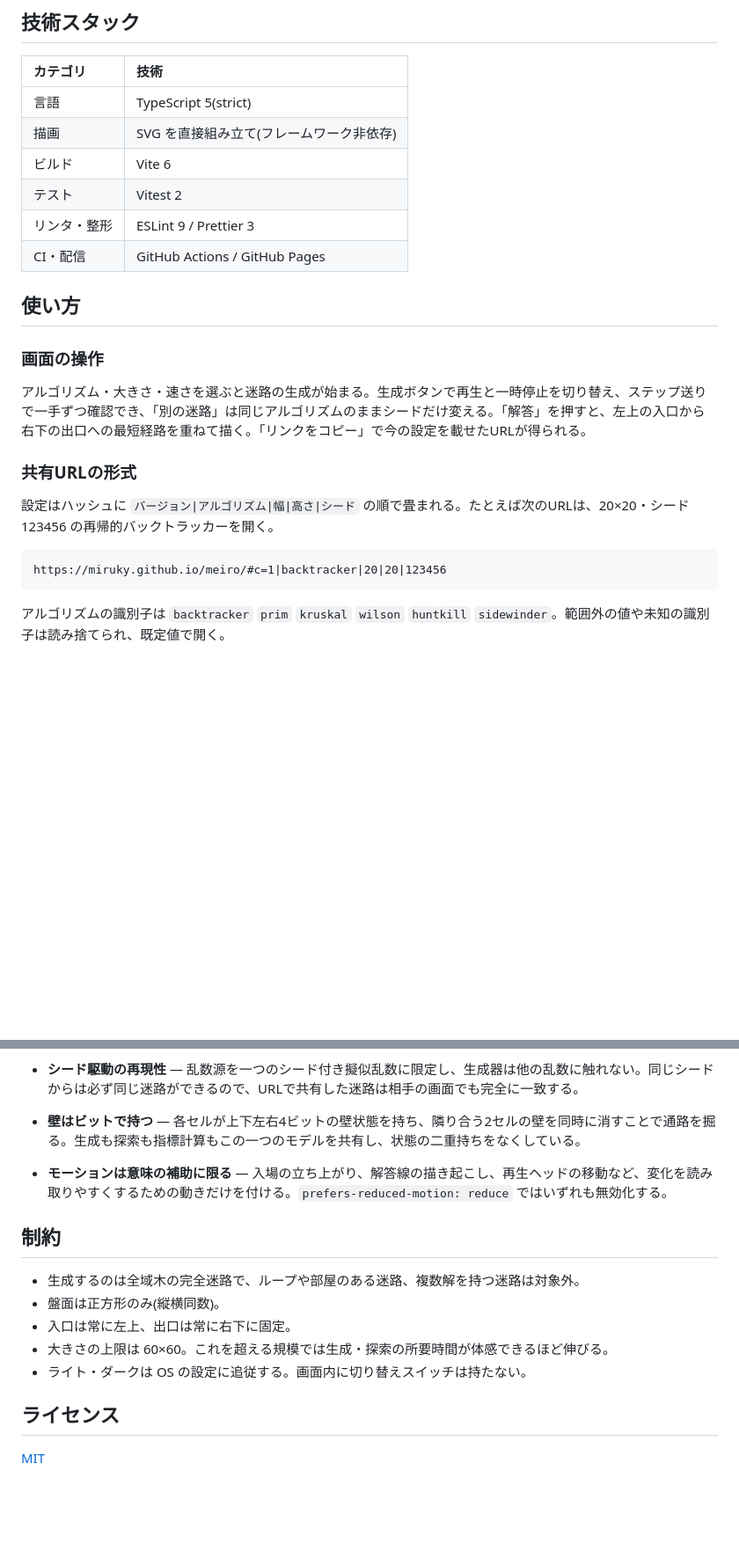
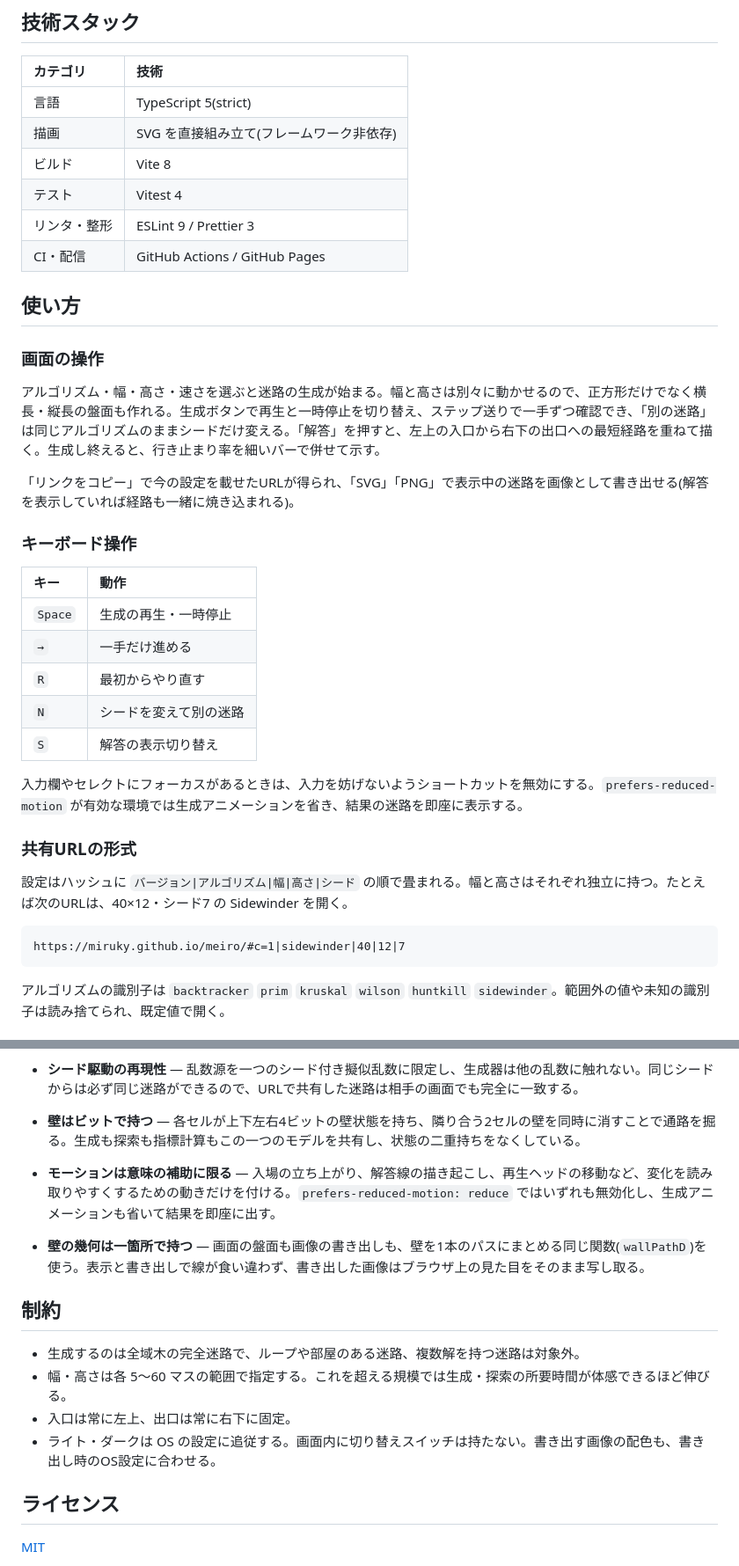
Before and after one commit to miruky/meiro, a Markdown page: README.md, 2 parts joined by grey strips. Shown: that part at 88% size. Drawn GitHub-style; blank space fills up the shorter version.

Commit message:
新機能と最新の技術スタックをREADMEに反映

````diff
--- a/README.md
+++ b/README.md
@@ -31,8 +31,8 @@
 | :----------- | :--------------------------------------- |
 | 言語         | TypeScript 5(strict)                     |
 | 描画         | SVG を直接組み立て(フレームワーク非依存) |
-| ビルド       | Vite 6                                   |
-| テスト       | Vitest 2                                 |
+| ビルド       | Vite 8                                   |
+| テスト       | Vitest 4                                 |
 | リンタ・整形 | ESLint 9 / Prettier 3                    |
 | CI・配信     | GitHub Actions / GitHub Pages            |
 
@@ -40,14 +40,28 @@
 
 ### 画面の操作
 
-アルゴリズム・大きさ・速さを選ぶと迷路の生成が始まる。生成ボタンで再生と一時停止を切り替え、ステップ送りで一手ずつ確認でき、「別の迷路」は同じアルゴリズムのままシードだけ変える。「解答」を押すと、左上の入口から右下の出口への最短経路を重ねて描く。「リンクをコピー」で今の設定を載せたURLが得られる。
+アルゴリズム・幅・高さ・速さを選ぶと迷路の生成が始まる。幅と高さは別々に動かせるので、正方形だけでなく横長・縦長の盤面も作れる。生成ボタンで再生と一時停止を切り替え、ステップ送りで一手ずつ確認でき、「別の迷路」は同じアルゴリズムのままシードだけ変える。「解答」を押すと、左上の入口から右下の出口への最短経路を重ねて描く。生成し終えると、行き止まり率を細いバーで併せて示す。
+
+「リンクをコピー」で今の設定を載せたURLが得られ、「SVG」「PNG」で表示中の迷路を画像として書き出せる(解答を表示していれば経路も一緒に焼き込まれる)。
+
+### キーボード操作
+
+| キー    | 動作                   |
+| :------ | :--------------------- |
+| `Space` | 生成の再生・一時停止   |
+| `→`     | 一手だけ進める         |
+| `R`     | 最初からやり直す       |
+| `N`     | シードを変えて別の迷路 |
+| `S`     | 解答の表示切り替え     |
+
+入力欄やセレクトにフォーカスがあるときは、入力を妨げないようショートカットを無効にする。`prefers-reduced-motion` が有効な環境では生成アニメーションを省き、結果の迷路を即座に表示する。
 
 ### 共有URLの形式
 
-設定はハッシュに `バージョン|アルゴリズム|幅|高さ|シード` の順で畳まれる。たとえば次のURLは、20×20・シード123456 の再帰的バックトラッカーを開く。
+設定はハッシュに `バージョン|アルゴリズム|幅|高さ|シード` の順で畳まれる。幅と高さはそれぞれ独立に持つ。たとえば次のURLは、40×12・シード7 の Sidewinder を開く。
 
 ```
-https://miruky.github.io/meiro/#c=1|backtracker|20|20|123456
+https://miruky.github.io/meiro/#c=1|sidewinder|40|12|7
 ```
 
 アルゴリズムの識別子は `backtracker` `prim` `kruskal` `wilson` `huntkill` `sidewinder`。範囲外の値や未知の識別子は読み捨てられ、既定値で開く。
@@ -140,15 +155,16 @@ MEIRO_BASE=/meiro/ npm run build
 
 - **壁はビットで持つ** — 各セルが上下左右4ビットの壁状態を持ち、隣り合う2セルの壁を同時に消すことで通路を掘る。生成も探索も指標計算もこの一つのモデルを共有し、状態の二重持ちをなくしている。
 
-- **モーションは意味の補助に限る** — 入場の立ち上がり、解答線の描き起こし、再生ヘッドの移動など、変化を読み取りやすくするための動きだけを付ける。`prefers-reduced-motion: reduce` ではいずれも無効化する。
+- **モーションは意味の補助に限る** — 入場の立ち上がり、解答線の描き起こし、再生ヘッドの移動など、変化を読み取りやすくするための動きだけを付ける。`prefers-reduced-motion: reduce` ではいずれも無効化し、生成アニメーションも省いて結果を即座に出す。
+
+- **壁の幾何は一箇所で持つ** — 画面の盤面も画像の書き出しも、壁を1本のパスにまとめる同じ関数(`wallPathD`)を使う。表示と書き出しで線が食い違わず、書き出した画像はブラウザ上の見た目をそのまま写し取る。
 
 ## 制約
 
 - 生成するのは全域木の完全迷路で、ループや部屋のある迷路、複数解を持つ迷路は対象外。
-- 盤面は正方形のみ(縦横同数)。
+- 幅・高さは各 5〜60 マスの範囲で指定する。これを超える規模では生成・探索の所要時間が体感できるほど伸びる。
 - 入口は常に左上、出口は常に右下に固定。
-- 大きさの上限は 60×60。これを超える規模では生成・探索の所要時間が体感できるほど伸びる。
-- ライト・ダークは OS の設定に追従する。画面内に切り替えスイッチは持たない。
+- ライト・ダークは OS の設定に追従する。画面内に切り替えスイッチは持たない。書き出す画像の配色も、書き出し時のOS設定に合わせる。
 
 ## ライセンス
 
````
Also changed, not shown: other parts of README.md (+2 -1 lines).
